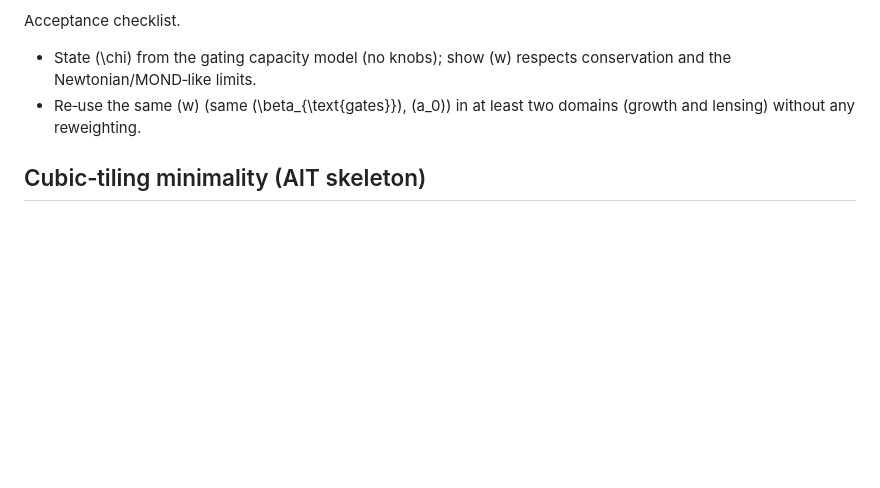
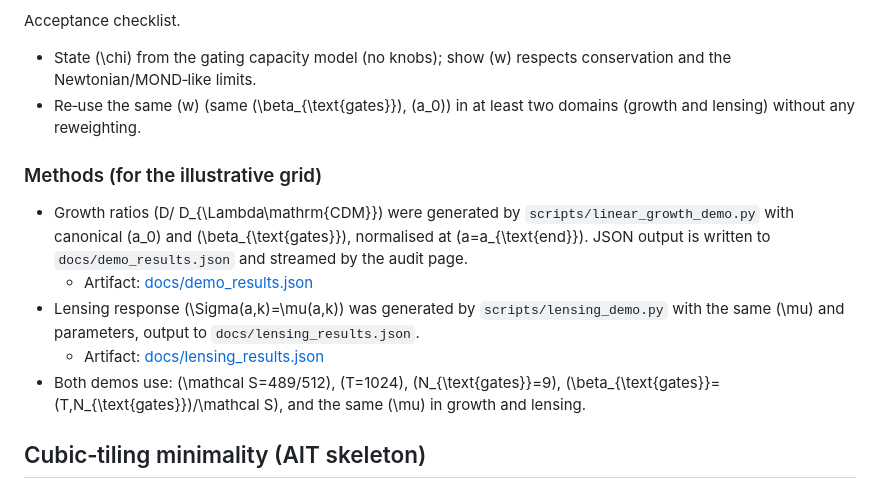
Before and after one commit to jonwashburn/audit, a Markdown page: docs/Recognition-Science-Study-Guide.md, the part around the change. GitHub-like rendering; blank space fills up the shorter version.

Commit message:
audit: add Methods note linking demo JSON artifacts; clarify shared μ and canonical parameters

```diff
--- a/docs/Recognition-Science-Study-Guide.md
+++ b/docs/Recognition-Science-Study-Guide.md
@@ -446,6 +446,15 @@ Sketch. Minimize \(\mathcal A[w]=\int w\,|\nabla\Phi|^2\,dV\) subject to \(\int
 Acceptance checklist.
 - State \(\chi\) from the gating capacity model (no knobs); show \(w\) respects conservation and the Newtonian/MOND‑like limits.
 - Re‑use the same \(w\) (same \(\beta_{\text{gates}}\), \(a_0\)) in at least two domains (growth and lensing) without any reweighting.
+
+### Methods (for the illustrative grid)
+
+- Growth ratios \(D/ D_{\Lambda\mathrm{CDM}}\) were generated by
+  `scripts/linear_growth_demo.py` with canonical \(a_0\) and \(\beta_{\text{gates}}\), normalised at \(a=a_{\text{end}}\). JSON output is written to `docs/demo_results.json` and streamed by the audit page.
+  - Artifact: [docs/demo_results.json](https://raw.githubusercontent.com/jonwashburn/audit/main/docs/demo_results.json)
+- Lensing response \(\Sigma(a,k)=\mu(a,k)\) was generated by `scripts/lensing_demo.py` with the same \(\mu\) and parameters, output to `docs/lensing_results.json`.
+  - Artifact: [docs/lensing_results.json](https://raw.githubusercontent.com/jonwashburn/audit/main/docs/lensing_results.json)
+- Both demos use: \(\mathcal S=489/512\), \(T=1024\), \(N_{\text{gates}}=9\), \(\beta_{\text{gates}}=(T\,N_{\text{gates}})/\mathcal S\), and the same \(\mu\) in growth and lensing.
 
 ## Cubic‑tiling minimality (AIT skeleton)
 - **Domain**: homogeneous, isotropic, discrete 3D manifolds tiling space by congruent voxels; unit‑cell connectivity must be finitely describable.
```
